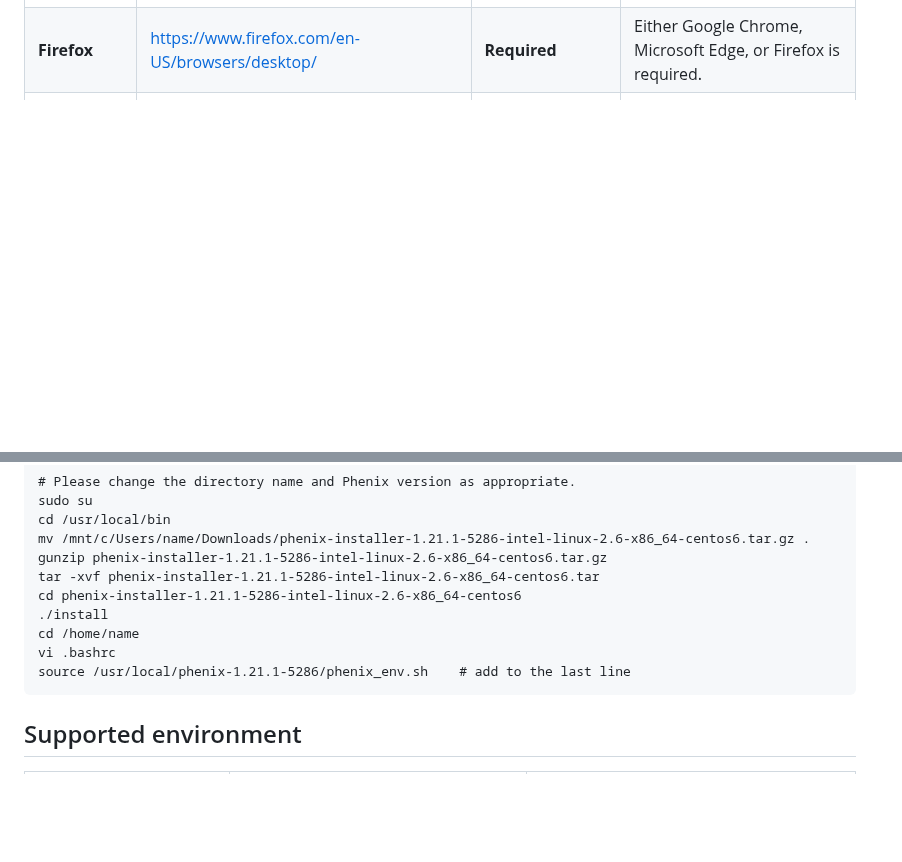
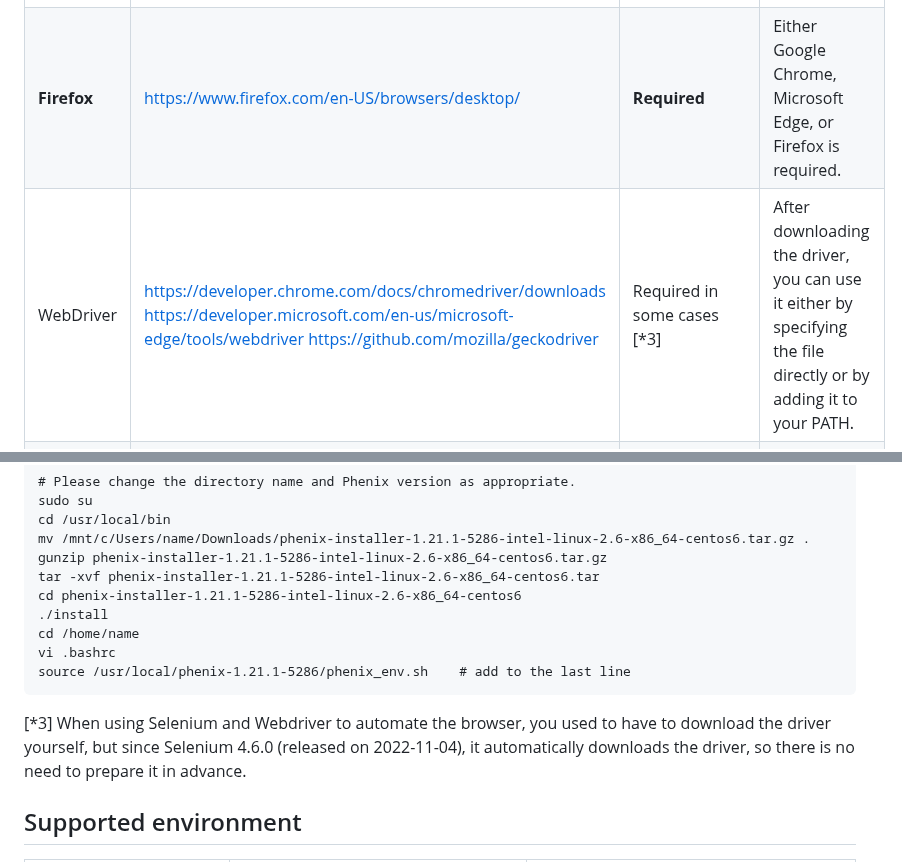
Before and after one commit to S-Ando-Biophysics/4MRNA, a Markdown page: README.md, 2 parts joined by grey strips. Drawn GitHub-style; blank space fills up the shorter version.

```diff
--- a/README.md
+++ b/README.md
@@ -60,6 +60,7 @@ Please install and set up the following software in advance.
 | **Google Chrome** | https://www.google.com/chrome/ | **Required** | Either Google Chrome, Microsoft Edge, or Firefox is required.|
 | **Microsoft Edge** | https://www.microsoft.com/en-us/edge | **Required** | Either Google Chrome, Microsoft Edge, or Firefox is required. |
 | **Firefox** | https://www.firefox.com/en-US/browsers/desktop/ | **Required** | Either Google Chrome, Microsoft Edge, or Firefox is required. |
+| WebDriver | https://developer.chrome.com/docs/chromedriver/downloads https://developer.microsoft.com/en-us/microsoft-edge/tools/webdriver https://github.com/mozilla/geckodriver | Required in some cases [*3] | After downloading the driver, you can use it either by specifying the file directly or by adding it to your PATH. |
 | Xming | https://sourceforge.net/projects/xming/ | Required in some cases | When using Phaser, you <ins>may</ins> need to launch X server. |
 | Visual Studio Code | https://code.visualstudio.com/ | Recommended | In addition, download the extension of Python. |
 | Microsoft Excel | https://www.microsoft.com/en-us/microsoft-365 | Recommended  | This is useful for checking the results of molecular replacement. |
@@ -78,6 +79,8 @@ Please install and set up the following software in advance.
     vi .bashrc
     source /usr/local/phenix-1.21.1-5286/phenix_env.sh    # add to the last line
 
+[*3] When using Selenium and Webdriver to automate the browser, you used to have to download the driver yourself, but since Selenium 4.6.0 (released on 2022-11-04), it automatically downloads the driver, so there is no need to prepare it in advance.
+
 ## Supported environment
 | | Operating System | Browser |
 | :----- | :----- | :----- |
```
